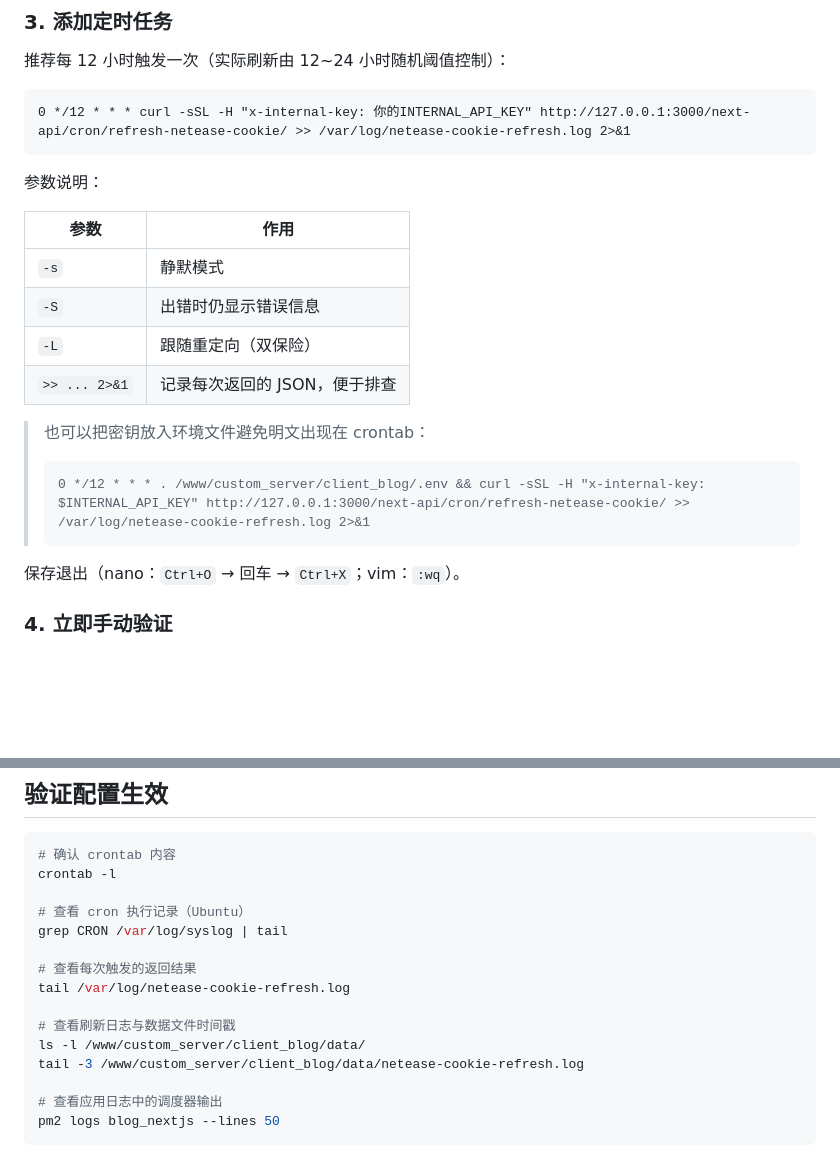
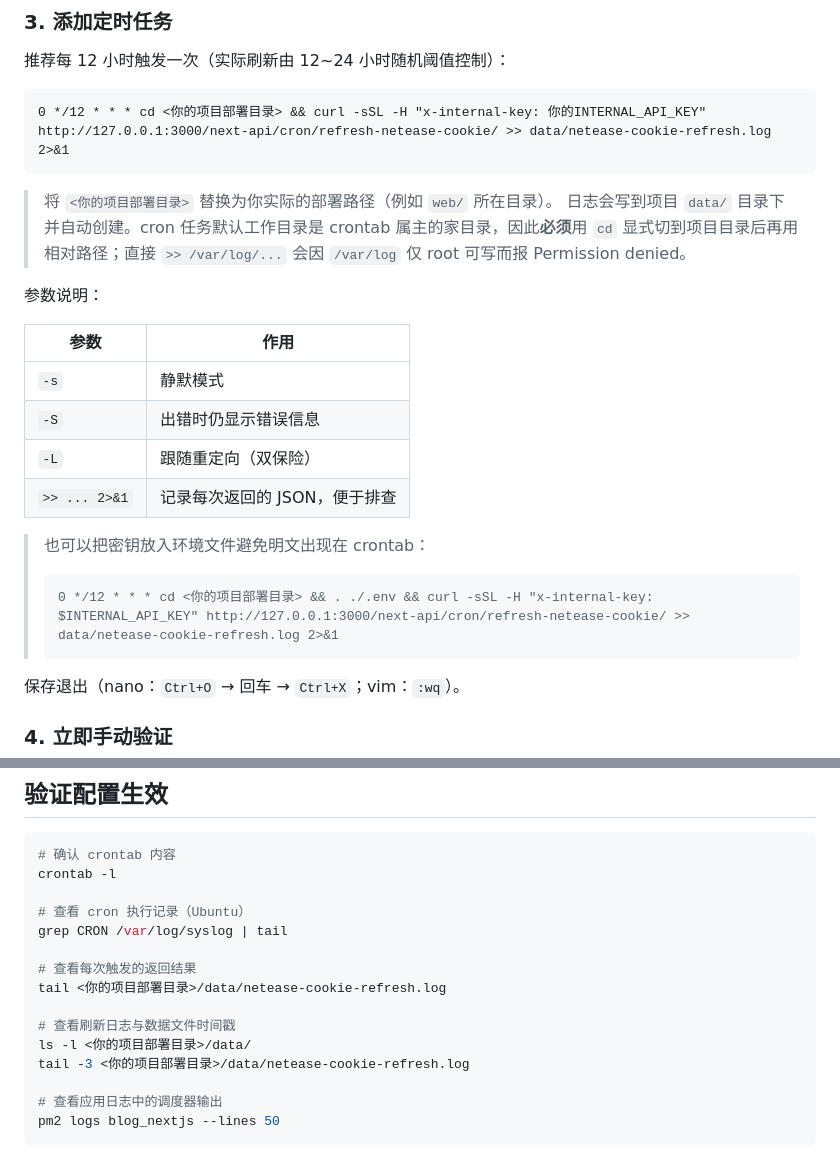
Before and after one commit to HanphoneJan/hanphone-blog, a Markdown page: web/CRON_SETUP.md, 2 parts joined by grey strips. Drawn GitHub-style; blank space fills up the shorter version.

````diff
--- a/web/CRON_SETUP.md
+++ b/web/CRON_SETUP.md
@@ -58,8 +58,11 @@ sudo crontab -e
 推荐每 12 小时触发一次（实际刷新由 12~24 小时随机阈值控制）：
 
 ```cron
-0 */12 * * * curl -sSL -H "x-internal-key: 你的INTERNAL_API_KEY" http://127.0.0.1:3000/next-api/cron/refresh-netease-cookie/ >> /var/log/netease-cookie-refresh.log 2>&1
+0 */12 * * * cd <你的项目部署目录> && curl -sSL -H "x-internal-key: 你的INTERNAL_API_KEY" http://127.0.0.1:3000/next-api/cron/refresh-netease-cookie/ >> data/netease-cookie-refresh.log 2>&1
 ```
+
+> 将 `<你的项目部署目录>` 替换为你实际的部署路径（例如 `web/` 所在目录）。
+> 日志会写到项目 `data/` 目录下并自动创建。cron 任务默认工作目录是 crontab 属主的家目录，因此**必须**用 `cd` 显式切到项目目录后再用相对路径；直接 `>> /var/log/...` 会因 `/var/log` 仅 root 可写而报 Permission denied。
 
 参数说明：
 
@@ -73,7 +76,7 @@ sudo crontab -e
 > 也可以把密钥放入环境文件避免明文出现在 crontab：
 >
 > ```cron
-> 0 */12 * * * . /www/custom_server/client_blog/.env && curl -sSL -H "x-internal-key: $INTERNAL_API_KEY" http://127.0.0.1:3000/next-api/cron/refresh-netease-cookie/ >> /var/log/netease-cookie-refresh.log 2>&1
+> 0 */12 * * * cd <你的项目部署目录> && . ./.env && curl -sSL -H "x-internal-key: $INTERNAL_API_KEY" http://127.0.0.1:3000/next-api/cron/refresh-netease-cookie/ >> data/netease-cookie-refresh.log 2>&1
 > ```
 
 保存退出（nano：`Ctrl+O` → 回车 → `Ctrl+X`；vim：`:wq`）。
@@ -103,11 +106,11 @@ crontab -l
 grep CRON /var/log/syslog | tail
 
 # 查看每次触发的返回结果
-tail /var/log/netease-cookie-refresh.log
+tail <你的项目部署目录>/data/netease-cookie-refresh.log
 
 # 查看刷新日志与数据文件时间戳
-ls -l /www/custom_server/client_blog/data/
-tail -3 /www/custom_server/client_blog/data/netease-cookie-refresh.log
+ls -l <你的项目部署目录>/data/
+tail -3 <你的项目部署目录>/data/netease-cookie-refresh.log
 
 # 查看应用日志中的调度器输出
 pm2 logs blog_nextjs --lines 50
````
